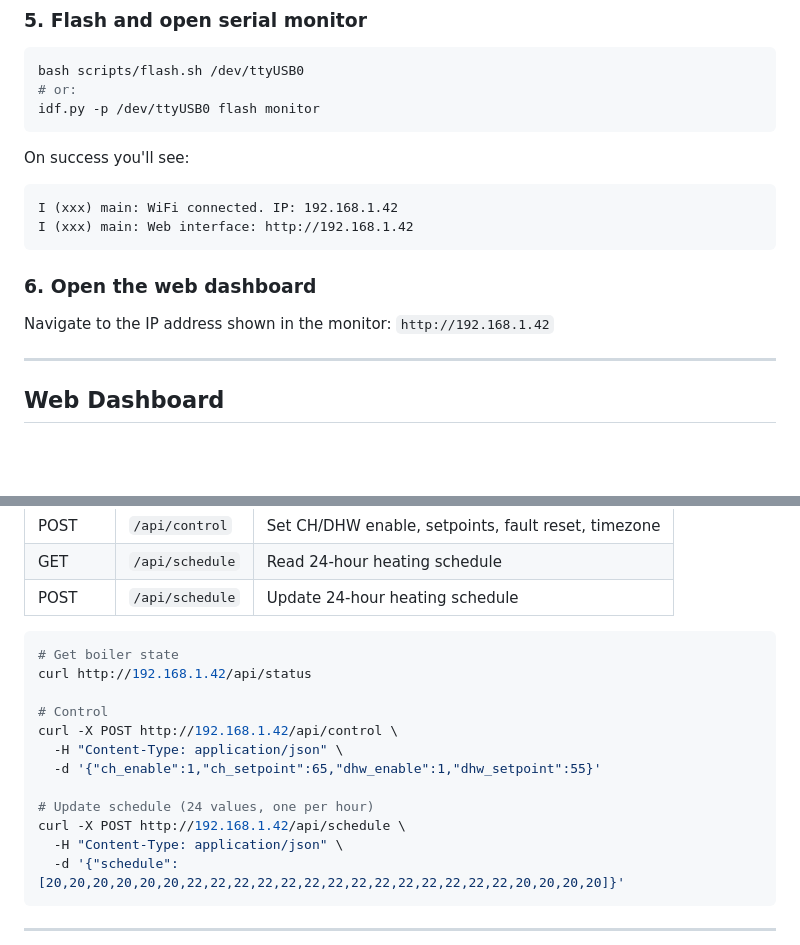
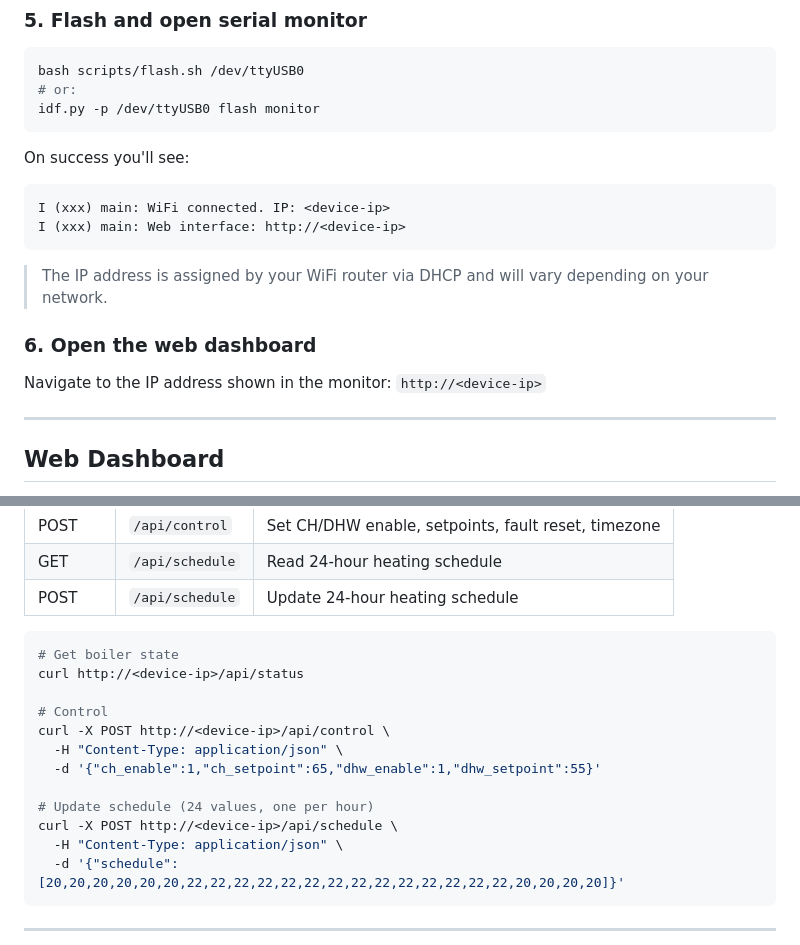
Before and after one commit to sogimu/esp-ot-gateway, a Markdown page: README.md, 2 parts joined by grey strips. Rendered like a GitHub page; blank space fills up the shorter version.

Commit message:
docs: replace hardcoded IP with dynamic placeholder and note

````diff
--- a/README.md
+++ b/README.md
@@ -99,13 +99,15 @@ idf.py -p /dev/ttyUSB0 flash monitor
 On success you'll see:
 
 ```
-I (xxx) main: WiFi connected. IP: 192.168.1.42
-I (xxx) main: Web interface: http://192.168.1.42
+I (xxx) main: WiFi connected. IP: <device-ip>
+I (xxx) main: Web interface: http://<device-ip>
 ```
+
+> The IP address is assigned by your WiFi router via DHCP and will vary depending on your network.
 
 ### 6. Open the web dashboard
 
-Navigate to the IP address shown in the monitor: `http://192.168.1.42`
+Navigate to the IP address shown in the monitor: `http://<device-ip>`
 
 ---
 
@@ -147,15 +149,15 @@ Controls available:
 
 ```bash
 # Get boiler state
-curl http://192.168.1.42/api/status
+curl http://<device-ip>/api/status
 
 # Control
-curl -X POST http://192.168.1.42/api/control \
+curl -X POST http://<device-ip>/api/control \
   -H "Content-Type: application/json" \
   -d '{"ch_enable":1,"ch_setpoint":65,"dhw_enable":1,"dhw_setpoint":55}'
 
 # Update schedule (24 values, one per hour)
-curl -X POST http://192.168.1.42/api/schedule \
+curl -X POST http://<device-ip>/api/schedule \
   -H "Content-Type: application/json" \
   -d '{"schedule":[20,20,20,20,20,20,22,22,22,22,22,22,22,22,22,22,22,22,22,22,20,20,20,20]}'
 ```
````
